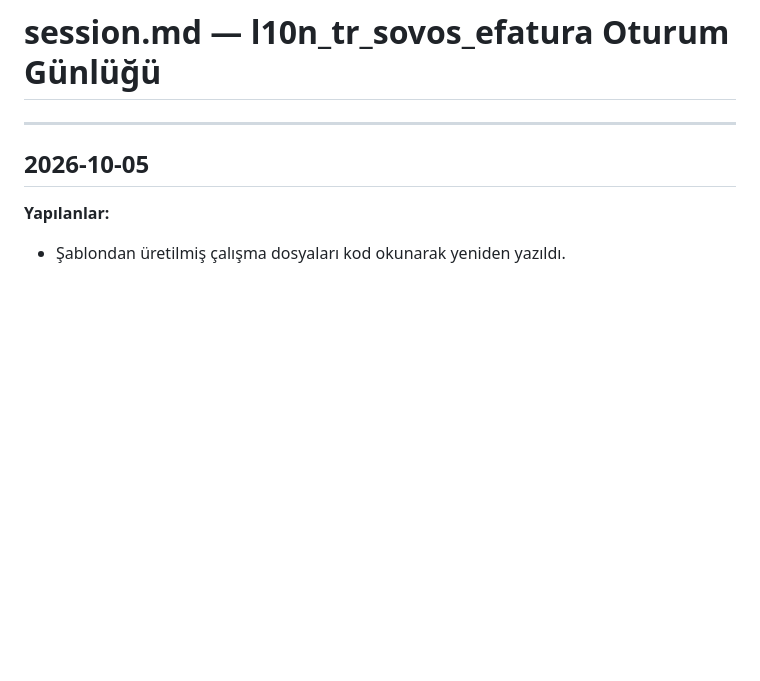
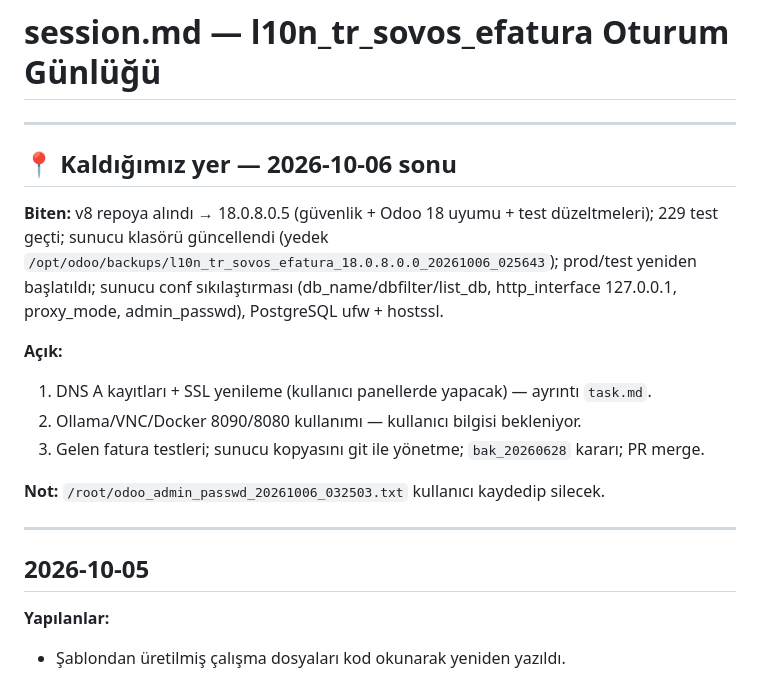
Before and after one commit to SHapeloglu/l10n_tr_sovos_efatura, a Markdown page: session.md, the part around the change. Drawn GitHub-style; blank space fills up the shorter version.

```diff
--- a/session.md
+++ b/session.md
@@ -1,4 +1,19 @@
 # session.md — l10n_tr_sovos_efatura Oturum Günlüğü
+
+---
+
+## 📍 Kaldığımız yer — 2026-10-06 sonu
+
+**Biten:** v8 repoya alındı → 18.0.8.0.5 (güvenlik + Odoo 18 uyumu + test düzeltmeleri); 229 test geçti; sunucu klasörü
+güncellendi (yedek `/opt/odoo/backups/l10n_tr_sovos_efatura_18.0.8.0.0_20261006_025643`); prod/test yeniden başlatıldı;
+sunucu conf sıkılaştırması (db_name/dbfilter/list_db, http_interface 127.0.0.1, proxy_mode, admin_passwd), PostgreSQL ufw + hostssl.
+
+**Açık:**
+1. DNS A kayıtları + SSL yenileme (kullanıcı panellerde yapacak) — ayrıntı `task.md`.
+2. Ollama/VNC/Docker 8090/8080 kullanımı — kullanıcı bilgisi bekleniyor.
+3. Gelen fatura testleri; sunucu kopyasını git ile yönetme; `bak_20260628` kararı; PR merge.
+
+**Not:** `/root/odoo_admin_passwd_20261006_032503.txt` kullanıcı kaydedip silecek.
 
 ---
 
```
Also changed, not shown: CLAUDE.md (+10 -0 lines).
